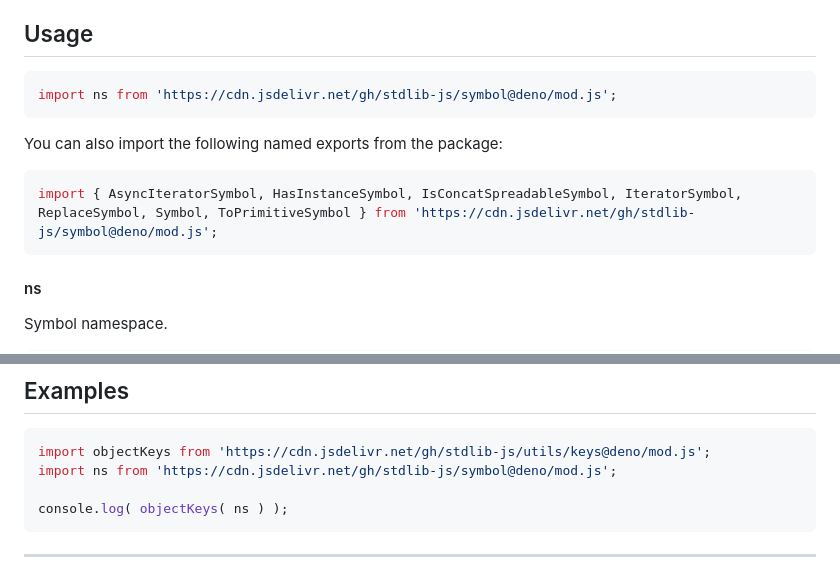
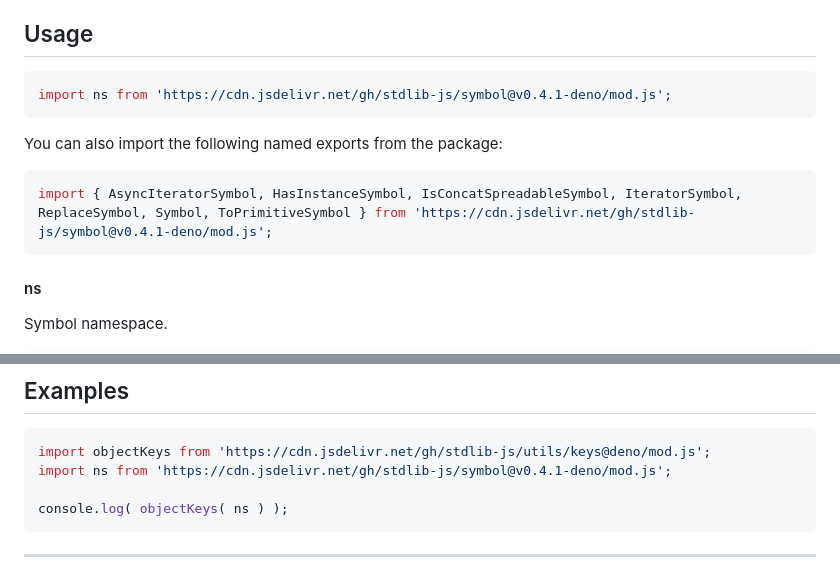
Before and after one commit to stdlib-js/symbol, a Markdown page: README.md, 2 parts joined by grey strips. Drawn GitHub-style.

Commit message:
Update README.md for Deno bundle v0.4.1

````diff
--- a/README.md
+++ b/README.md
@@ -42,13 +42,13 @@ limitations under the License.
 ## Usage
 
 ```javascript
-import ns from 'https://cdn.jsdelivr.net/gh/stdlib-js/symbol@deno/mod.js';
+import ns from 'https://cdn.jsdelivr.net/gh/stdlib-js/symbol@v0.4.1-deno/mod.js';
 ```
 
 You can also import the following named exports from the package:
 
 ```javascript
-import { AsyncIteratorSymbol, HasInstanceSymbol, IsConcatSpreadableSymbol, IteratorSymbol, ReplaceSymbol, Symbol, ToPrimitiveSymbol } from 'https://cdn.jsdelivr.net/gh/stdlib-js/symbol@deno/mod.js';
+import { AsyncIteratorSymbol, HasInstanceSymbol, IsConcatSpreadableSymbol, IteratorSymbol, ReplaceSymbol, Symbol, ToPrimitiveSymbol } from 'https://cdn.jsdelivr.net/gh/stdlib-js/symbol@v0.4.1-deno/mod.js';
 ```
 
 #### ns
@@ -92,7 +92,7 @@ The namespace contains the following:
 
 ```javascript
 import objectKeys from 'https://cdn.jsdelivr.net/gh/stdlib-js/utils/keys@deno/mod.js';
-import ns from 'https://cdn.jsdelivr.net/gh/stdlib-js/symbol@deno/mod.js';
+import ns from 'https://cdn.jsdelivr.net/gh/stdlib-js/symbol@v0.4.1-deno/mod.js';
 
 console.log( objectKeys( ns ) );
 ```
````
